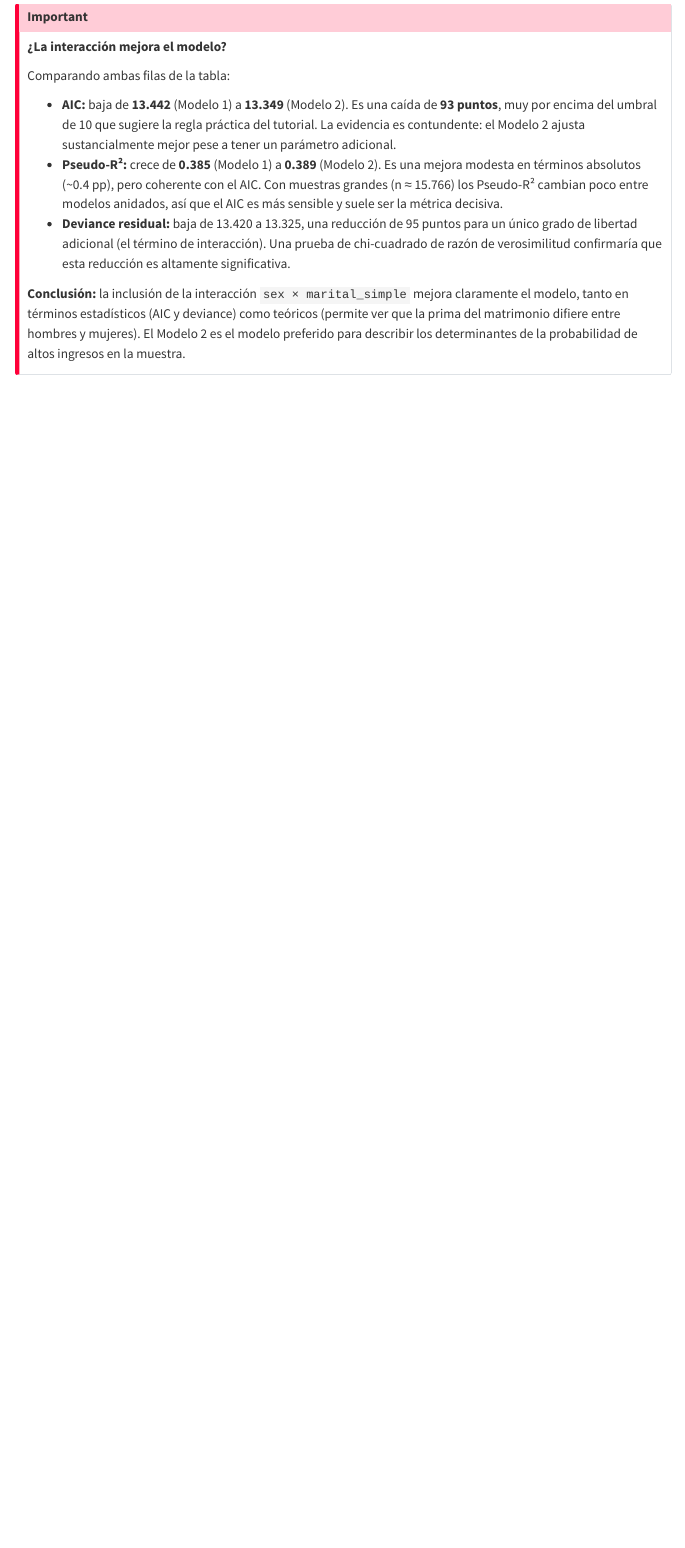
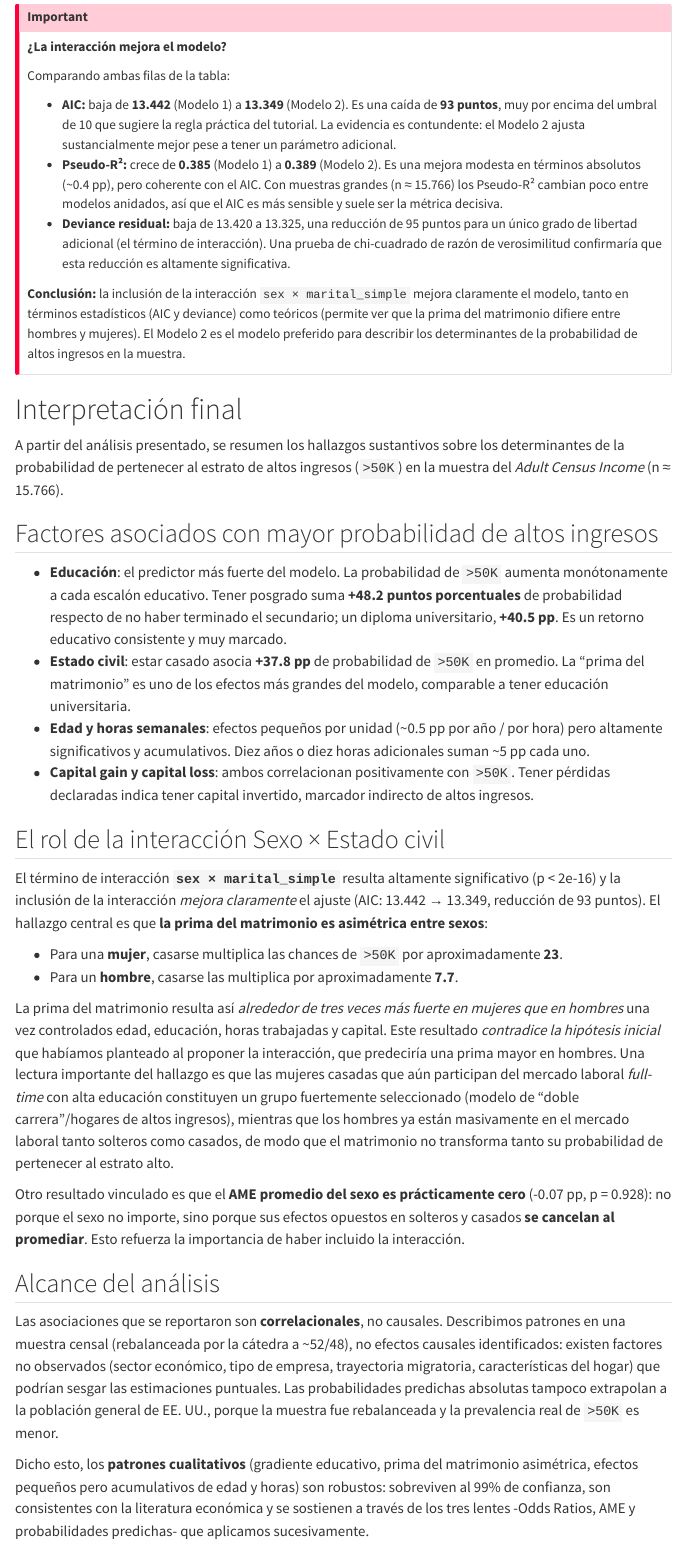
Before and after one commit to ipaulucci-pixel/MVDPaulucciInesTPs, a Quarto document (TP3/notebooks/census_income_usa.qmd): the page in a window 1100 px wide, from 5800 px down. Rendered offline with R 4.5, knitr and Pandoc in place of Quarto, with nearby package versions; menus at the side of the page are left out; long lines of code are wrapped.

Commit message:
Interpretación final

```diff
--- a/TP3/notebooks/census_income_usa.qmd
+++ b/TP3/notebooks/census_income_usa.qmd
@@ -742,3 +742,31 @@ Comparando ambas filas de la tabla:
 
 **Conclusión:** la inclusión de la interacción `sex × marital_simple` mejora claramente el modelo, tanto en términos estadísticos (AIC y deviance) como teóricos (permite ver que la prima del matrimonio difiere entre hombres y mujeres). El Modelo 2 es el modelo preferido para describir los determinantes de la probabilidad de altos ingresos en la muestra.
 :::
+
+# Interpretación final
+
+A partir del análisis presentado, se resumen los hallazgos sustantivos sobre los determinantes de la probabilidad de pertenecer al estrato de altos ingresos (`>50K`) en la muestra del *Adult Census Income* (n ≈ 15.766).
+
+## Factores asociados con mayor probabilidad de altos ingresos
+
+- **Educación**: el predictor más fuerte del modelo. La probabilidad de `>50K` aumenta monótonamente a cada escalón educativo. Tener posgrado suma **+48.2 puntos porcentuales** de probabilidad respecto de no haber terminado el secundario; un diploma universitario, **+40.5 pp**. Es un retorno educativo consistente y muy marcado.
+- **Estado civil**: estar casado asocia **+37.8 pp** de probabilidad de `>50K` en promedio. La "prima del matrimonio" es uno de los efectos más grandes del modelo, comparable a tener educación universitaria.
+- **Edad y horas semanales**: efectos pequeños por unidad (~0.5 pp por año / por hora) pero altamente significativos y acumulativos. Diez años o diez horas adicionales suman ~5 pp cada uno.
+- **Capital gain y capital loss**: ambos correlacionan positivamente con `>50K`. Tener pérdidas declaradas indica tener capital invertido, marcador indirecto de altos ingresos.
+
+## El rol de la interacción Sexo × Estado civil
+
+El término de interacción **`sex × marital_simple`** resulta altamente significativo (p < 2e-16) y la inclusión de la interacción *mejora claramente* el ajuste (AIC: 13.442 → 13.349, reducción de 93 puntos). El hallazgo central es que **la prima del matrimonio es asimétrica entre sexos**:
+
+- Para una **mujer**, casarse multiplica las chances de `>50K` por aproximadamente **23**.
+- Para un **hombre**, casarse las multiplica por aproximadamente **7.7**.
+
+La prima del matrimonio resulta así *alrededor de tres veces más fuerte en mujeres que en hombres* una vez controlados edad, educación, horas trabajadas y capital. Este resultado *contradice la hipótesis inicial* que habíamos planteado al proponer la interacción, que predeciría una prima mayor en hombres. Una lectura importante del hallazgo es que las mujeres casadas que aún participan del mercado laboral *full-time* con alta educación constituyen un grupo fuertemente seleccionado (modelo de "doble carrera"/hogares de altos ingresos), mientras que los hombres ya están masivamente en el mercado laboral tanto solteros como casados, de modo que el matrimonio no transforma tanto su probabilidad de pertenecer al estrato alto.
+
+Otro resultado vinculado es que el **AME promedio del sexo es prácticamente cero** (-0.07 pp, p = 0.928): no porque el sexo no importe, sino porque sus efectos opuestos en solteros y casados **se cancelan al promediar**. Esto refuerza la importancia de haber incluido la interacción.
+
+## Alcance del análisis
+
+Las asociaciones que se reportaron son **correlacionales**, no causales. Describimos patrones en una muestra censal (rebalanceada por la cátedra a ~52/48), no efectos causales identificados: existen factores no observados (sector económico, tipo de empresa, trayectoria migratoria, características del hogar) que podrían sesgar las estimaciones puntuales. Las probabilidades predichas absolutas tampoco extrapolan a la población general de EE. UU., porque la muestra fue rebalanceada y la prevalencia real de `>50K` es menor.
+
+Dicho esto, los **patrones cualitativos** (gradiente educativo, prima del matrimonio asimétrica, efectos pequeños pero acumulativos de edad y horas) son robustos: sobreviven al 99% de confianza, son consistentes con la literatura económica y se sostienen a través de los tres lentes -Odds Ratios, AME y probabilidades predichas- que aplicamos sucesivamente.
```
